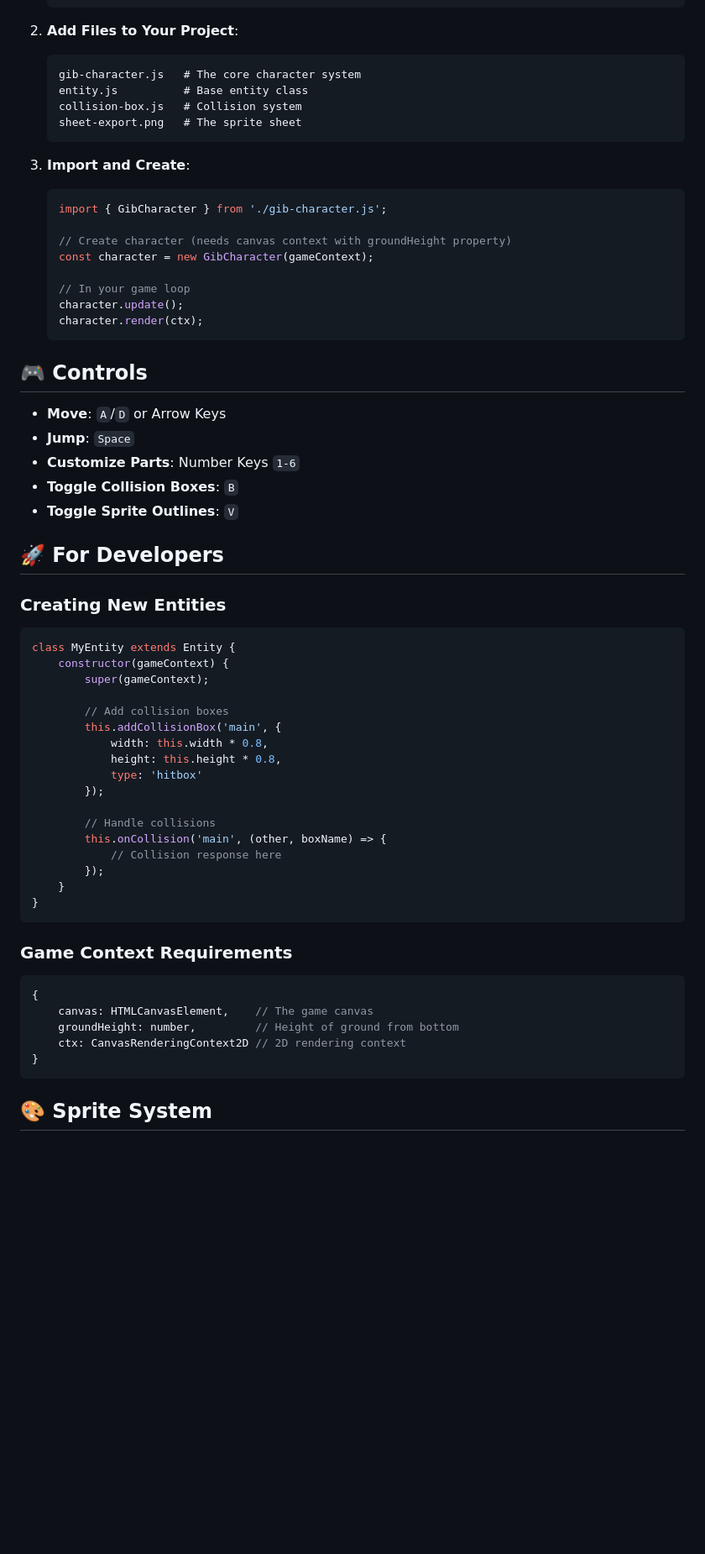
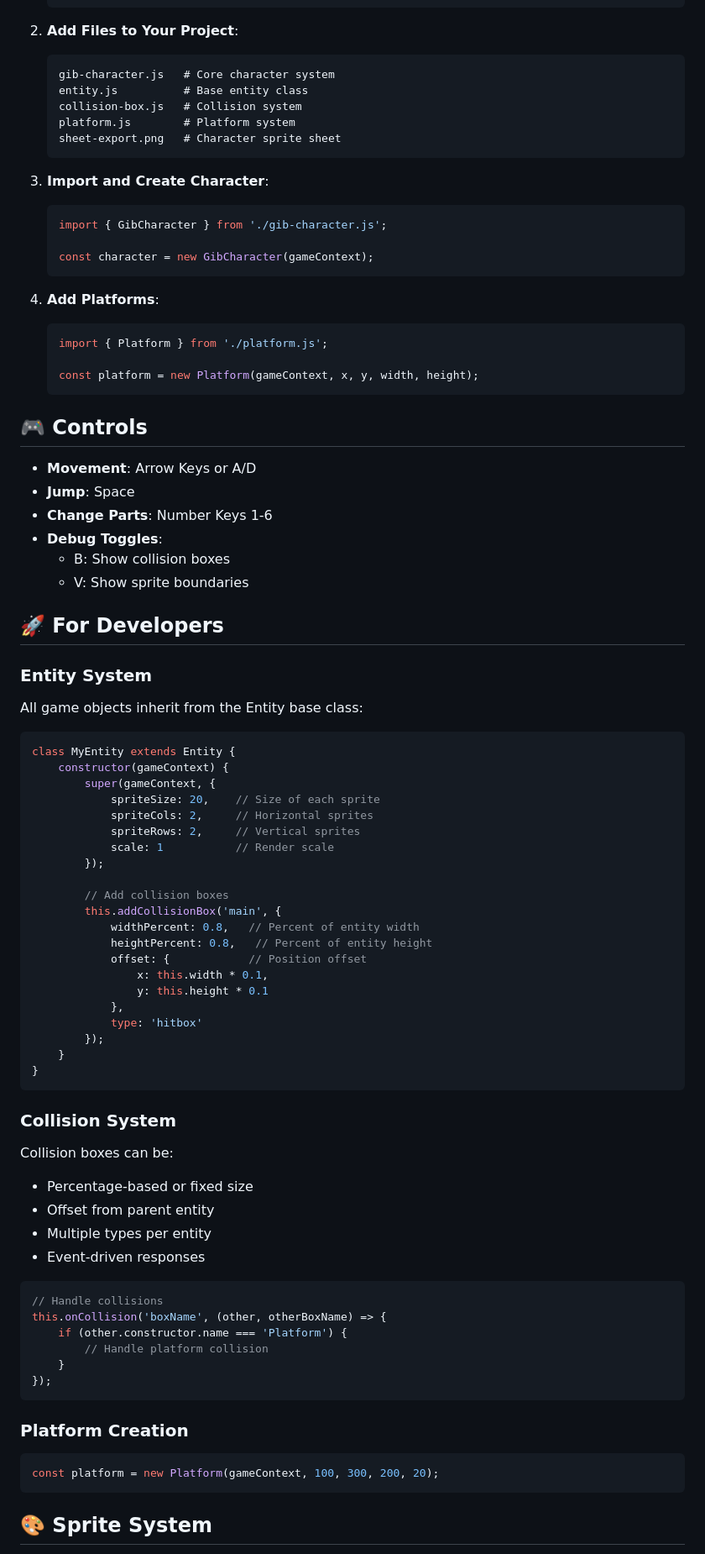
Before and after one commit to watusiii/gib-game, a Markdown page: README.md, the part around the change printed below. Shown: that part at 84% size. GitHub-like rendering; blank space fills up the shorter version.

````diff
--- a/README.md
+++ b/README.md
@@ -48,62 +69,83 @@ A modular pixel character framework for all GIB Raiders game projects! Build you
 
 2. **Add Files to Your Project**:
    ```
-   gib-character.js   # The core character system
+   gib-character.js   # Core character system
    entity.js          # Base entity class
    collision-box.js   # Collision system
-   sheet-export.png   # The sprite sheet
+   platform.js        # Platform system
+   sheet-export.png   # Character sprite sheet
    ```
 
-3. **Import and Create**:
+3. **Import and Create Character**:
    ```javascript
    import { GibCharacter } from './gib-character.js';
 
-   // Create character (needs canvas context with groundHeight property)
    const character = new GibCharacter(gameContext);
+   ```
 
-   // In your game loop
-   character.update();
-   character.render(ctx);
+4. **Add Platforms**:
+   ```javascript
+   import { Platform } from './platform.js';
+
+   const platform = new Platform(gameContext, x, y, width, height);
    ```
 
 ## 🎮 Controls
 
-- **Move**: `A`/`D` or Arrow Keys
-- **Jump**: `Space`
-- **Customize Parts**: Number Keys `1-6`
-- **Toggle Collision Boxes**: `B`
-- **Toggle Sprite Outlines**: `V`
+- **Movement**: Arrow Keys or A/D
+- **Jump**: Space
+- **Change Parts**: Number Keys 1-6
+- **Debug Toggles**:
+  - B: Show collision boxes
+  - V: Show sprite boundaries
 
 ## 🚀 For Developers
 
-### Creating New Entities
+### Entity System
+All game objects inherit from the Entity base class:
 ```javascript
 class MyEntity extends Entity {
     constructor(gameContext) {
-        super(gameContext);
+        super(gameContext, {
+            spriteSize: 20,    // Size of each sprite
+            spriteCols: 2,     // Horizontal sprites
+            spriteRows: 2,     // Vertical sprites
+            scale: 1           // Render scale
+        });
 
         // Add collision boxes
         this.addCollisionBox('main', {
-            width: this.width * 0.8,
-            height: this.height * 0.8,
+            widthPercent: 0.8,   // Percent of entity width
+            heightPercent: 0.8,   // Percent of entity height
+            offset: {            // Position offset
+                x: this.width * 0.1,
+                y: this.height * 0.1
+            },
             type: 'hitbox'
-        });
-
-        // Handle collisions
-        this.onCollision('main', (other, boxName) => {
-            // Collision response here
         });
     }
 }
 ```
 
-### Game Context Requirements
+### Collision System
+Collision boxes can be:
+- Percentage-based or fixed size
+- Offset from parent entity
+- Multiple types per entity
+- Event-driven responses
+
 ```javascript
-{
-    canvas: HTMLCanvasElement,    // The game canvas
-    groundHeight: number,         // Height of ground from bottom
-    ctx: CanvasRenderingContext2D // 2D rendering context
-}
+// Handle collisions
+this.onCollision('boxName', (other, otherBoxName) => {
+    if (other.constructor.name === 'Platform') {
+        // Handle platform collision
+    }
+});
+```
+
+### Platform Creation
+```javascript
+const platform = new Platform(gameContext, 100, 300, 200, 20);
 ```
 
 ## 🎨 Sprite System
````
Also changed, not shown: other parts of README.md (+43 -11 lines).
